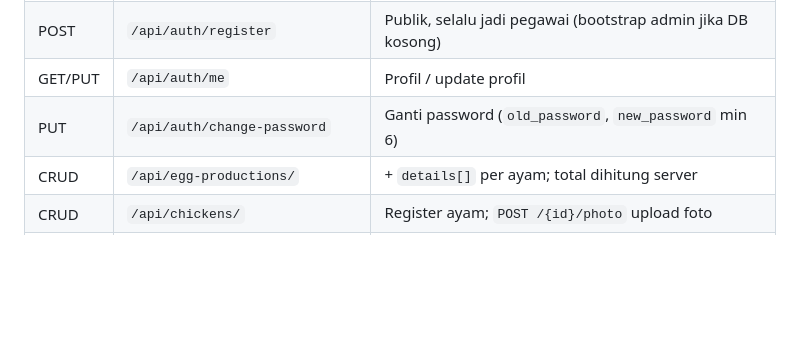
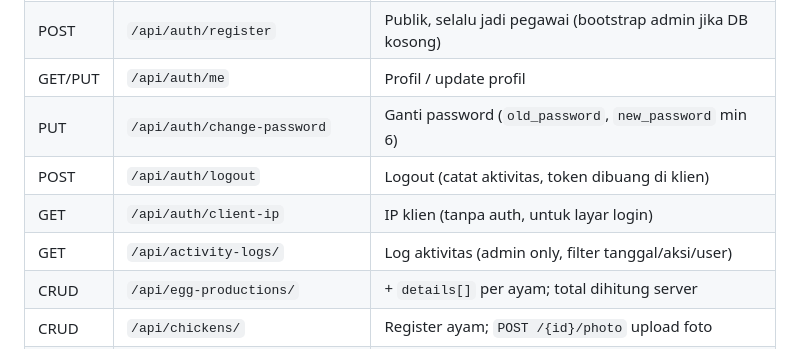
Before and after one commit to yordanb/telur-apps, a Markdown page: README.md, the part around the change. Drawn GitHub-style; blank space fills up the shorter version.

Commit message:
README: add logout, client-ip, activity-logs endpoints

```diff
--- a/README.md
+++ b/README.md
@@ -128,6 +128,9 @@ bersama); hapus ayam hanya pemilik/admin.
 | POST | `/api/auth/register` | Publik, selalu jadi pegawai (bootstrap admin jika DB kosong) |
 | GET/PUT | `/api/auth/me` | Profil / update profil |
 | PUT | `/api/auth/change-password` | Ganti password (`old_password`, `new_password` min 6) |
+| POST | `/api/auth/logout` | Logout (catat aktivitas, token dibuang di klien) |
+| GET | `/api/auth/client-ip` | IP klien (tanpa auth, untuk layar login) |
+| GET | `/api/activity-logs/` | Log aktivitas (admin only, filter tanggal/aksi/user) |
 | CRUD | `/api/egg-productions/` | + `details[]` per ayam; total dihitung server |
 | CRUD | `/api/chickens/` | Register ayam; `POST /{id}/photo` upload foto |
 | CRUD | `/api/feedings/` | Pemberian pakan (validasi stok); `GET /feedings/stock` sisa global |
```
